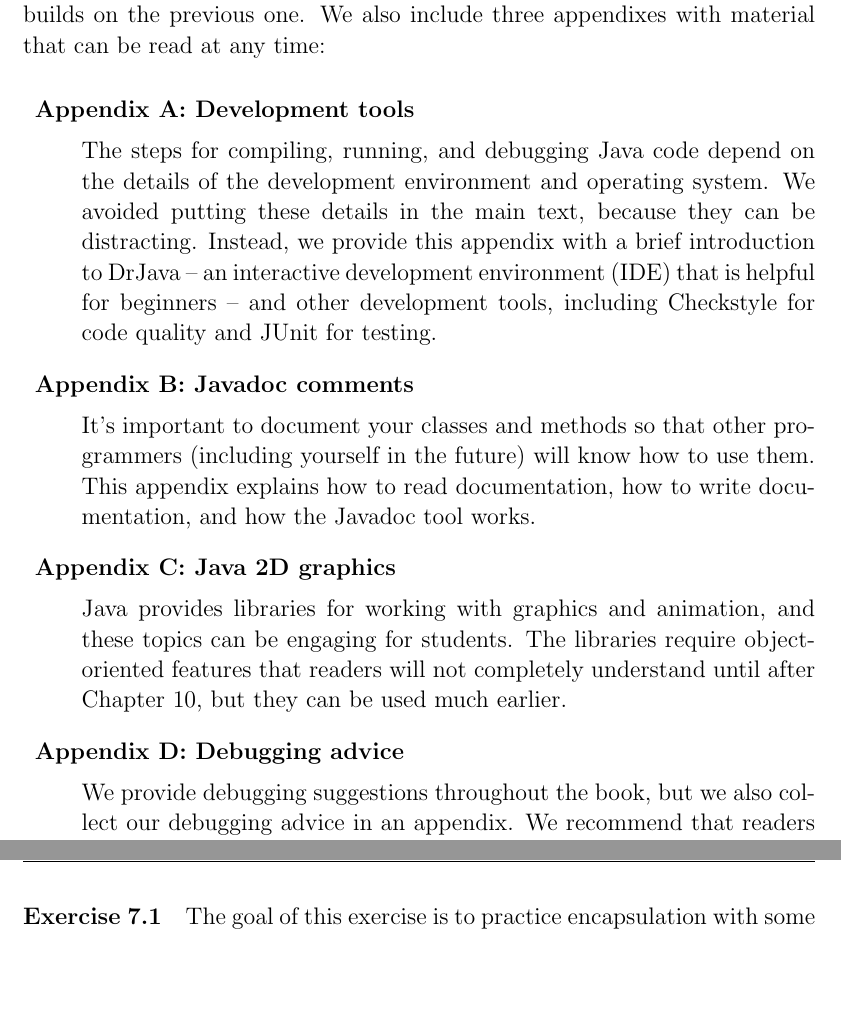
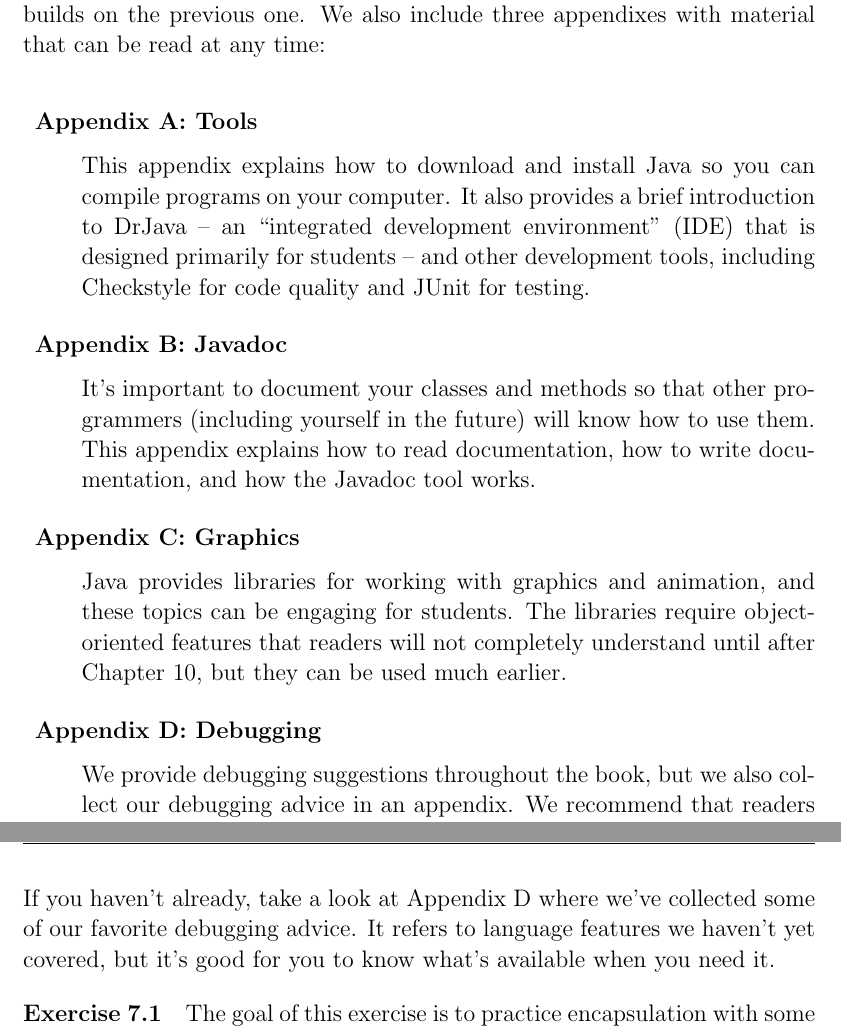
Before and after one commit to ChrisMayfield/ThinkJava2, a LaTeX thesis (thinkjava.tex, which reads ch00.tex, ch07.tex): two parts of pages 15 and 135 of 297, joined at a grey line, cut so that both start at the same text, the shorter picture padded with empty space. Compiled offline with pdfLaTeX; a LaTeX package or settings file that is missing is left out.

Commit message:
shorter appendix names

```diff
--- a/ch00.tex
+++ b/ch00.tex
@@ -84,23 +84,22 @@ We also include three appendixes with material that can be read at any time:
 
 \begin{description}
 
-\item{\bf Appendix A: Development tools}
+\item{\bf Appendix A: Tools}
 
-The steps for compiling, running, and debugging Java code depend on the details of the development environment and operating system.
-We avoided putting these details in the main text, because they can be distracting.
-Instead, we provide this appendix with a brief introduction to DrJava -- an interactive development environment (IDE) that is helpful for beginners -- and other development tools, including Checkstyle for code quality and JUnit for testing.
+This appendix explains how to download and install Java so you can compile programs on your computer.
+It also provides a brief introduction to DrJava -- an ``integrated development environment'' (IDE) that is designed primarily for students -- and other development tools, including Checkstyle for code quality and JUnit for testing.
 
-\item{\bf Appendix B: Javadoc comments}
+\item{\bf Appendix B: Javadoc}
 
 It's important to document your classes and methods so that other programmers (including yourself in the future) will know how to use them.
 This appendix explains how to read documentation, how to write documentation, and how the Javadoc tool works.
 
-\item{\bf Appendix C: Java 2D graphics}
+\item{\bf Appendix C: Graphics}
 
 Java provides libraries for working with graphics and animation, and these topics can be engaging for students.
 The libraries require object-oriented features that readers will not completely understand until after Chapter~\ref{objects}, but they can be used much earlier.
 
-\item{\bf Appendix D: Debugging advice}
+\item{\bf Appendix D: Debugging}
 
 We provide debugging suggestions throughout the book, but we also collect our debugging advice in an appendix.
 We recommend that readers review this appendix several times as they work through the book.
--- a/ch07.tex
+++ b/ch07.tex
@@ -612,6 +612,9 @@ The code for this chapter is in the {\tt ch07} directory of {\tt ThinkJava2Code}
 See page~\pageref{code} for instructions on how to download the repository.
 Before you start the exercises, we recommend that you compile and run the examples.
 
+If you haven't already, take a look at Appendix~\ref{debugging} where we've collected some of our favorite debugging advice.
+It refers to language features we haven't yet covered, but it's good for you to know what's available when you need it.
+
 
 \begin{exercise}  %%V6 Ex8.1
 
```
Also changed, not shown: appa.tex (+5 -5 lines), appb.tex (+2 -2 lines), appc.tex (+1 -1 lines), appd.tex (+2 -2 lines), ch01.tex (+1 -1 lines), ch02.tex (+0 -3 lines), ch03.tex (+1 -1 lines), ch08.tex (+2 -0 lines), ch10.tex (+1 -1 lines).
